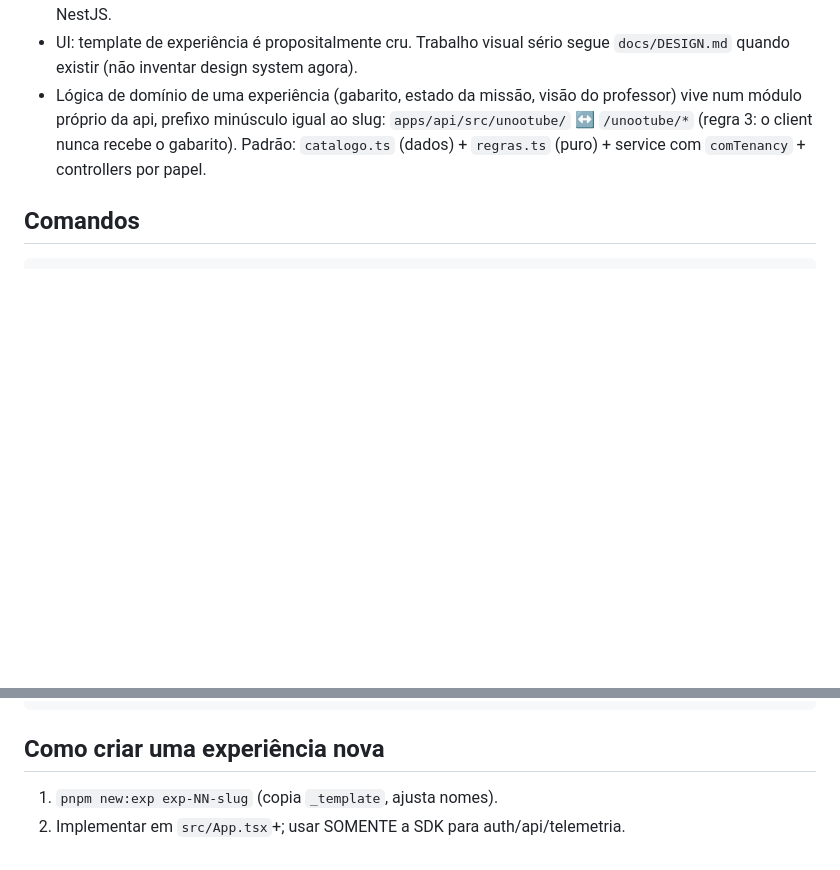
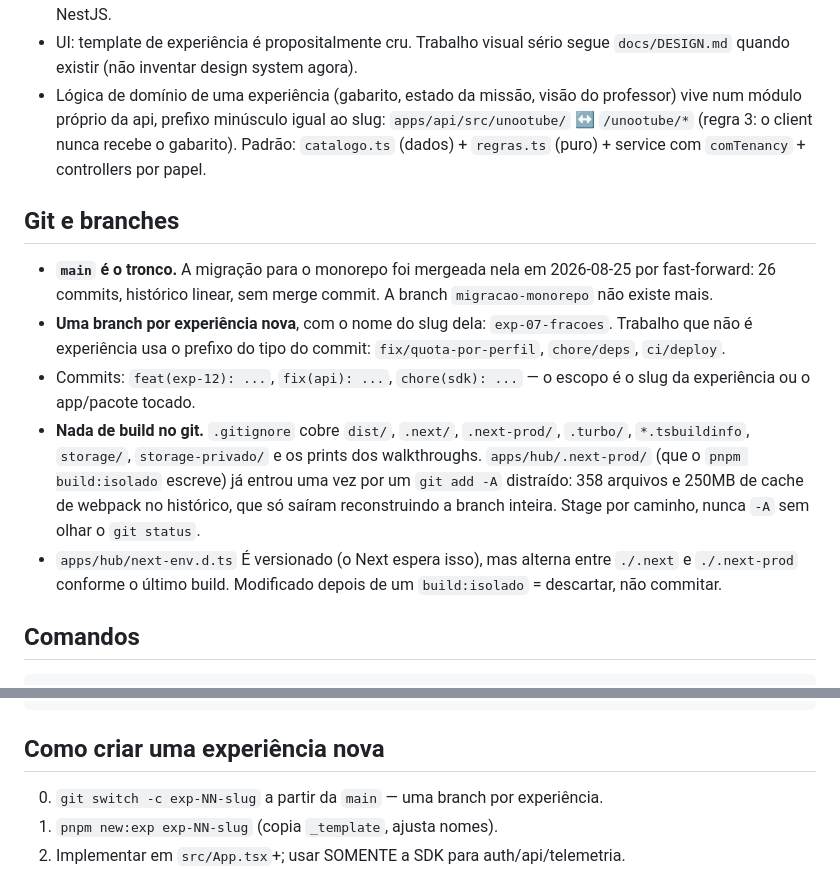
Before and after one commit to lucas-salomao-unooria/plataformaunooria, a Markdown page: CLAUDE.md, 2 parts joined by grey strips. Rendered like a GitHub page; blank space fills up the shorter version.

Commit message:
docs: fluxo de git — main como tronco e uma branch por experiencia
A migracao esta na main (fast-forward, historico linear) e a branch
migracao-monorepo nao existe mais. Trabalho novo sai da main: uma branch por
experiencia, com o nome do slug dela.

Registra tambem o incidente que motivou a reconstrucao da branch, para nao se
repetir: apps/hub/.next-prod/ entrou por um `git add -A` distraido — 358
arquivos e 250MB de cache de webpack no historico, que so sairam remontando os
26 commits. O .gitignore cobre isso agora, mas a regra que importa e' stage por
caminho.

E a pegadinha do next-env.d.ts, que e' versionado mas alterna entre ./.next e
./.next-prod conforme o ultimo build — modificado depois de um build:isolado se
descarta, nao se commita.

````diff
--- a/CLAUDE.md
+++ b/CLAUDE.md
@@ -174,6 +174,26 @@ em dev → `storage-privado/`): `gerado.md` imutável + `atual.html` do editor
   gabarito). Padrão: `catalogo.ts` (dados) + `regras.ts` (puro) + service com
   `comTenancy` + controllers por papel.
 
+## Git e branches
+
+- **`main` é o tronco.** A migração para o monorepo foi mergeada nela em
+  2026-08-25 por fast-forward: 26 commits, histórico linear, sem merge commit.
+  A branch `migracao-monorepo` não existe mais.
+- **Uma branch por experiência nova**, com o nome do slug dela:
+  `exp-07-fracoes`. Trabalho que não é experiência usa o prefixo do tipo do
+  commit: `fix/quota-por-perfil`, `chore/deps`, `ci/deploy`.
+- Commits: `feat(exp-12): ...`, `fix(api): ...`, `chore(sdk): ...` — o escopo é
+  o slug da experiência ou o app/pacote tocado.
+- **Nada de build no git.** `.gitignore` cobre `dist/`, `.next/`, `.next-prod/`,
+  `.turbo/`, `*.tsbuildinfo`, `storage/`, `storage-privado/` e os prints dos
+  walkthroughs. `apps/hub/.next-prod/` (que o `pnpm build:isolado` escreve) já
+  entrou uma vez por um `git add -A` distraído: 358 arquivos e 250MB de cache de
+  webpack no histórico, que só saíram reconstruindo a branch inteira. Stage por
+  caminho, nunca `-A` sem olhar o `git status`.
+- `apps/hub/next-env.d.ts` É versionado (o Next espera isso), mas alterna entre
+  `./.next` e `./.next-prod` conforme o último build. Modificado depois de um
+  `build:isolado` = descartar, não commitar.
+
 ## Comandos
 
 ```bash
@@ -193,6 +213,7 @@ node scripts/walkthrough-aluno-unootube.mjs testes/walkthrough-unootube   # smok
 
 ## Como criar uma experiência nova
 
+0. `git switch -c exp-NN-slug` a partir da `main` — uma branch por experiência.
 1. `pnpm new:exp exp-NN-slug` (copia `_template`, ajusta nomes).
 2. Implementar em `src/App.tsx`+; usar SOMENTE a SDK para auth/api/telemetria.
 3. Declarar capabilities no `experiencia.json` (`telemetria`, `progresso`,
````
Also changed, not shown: README.md (+10 -0 lines).
